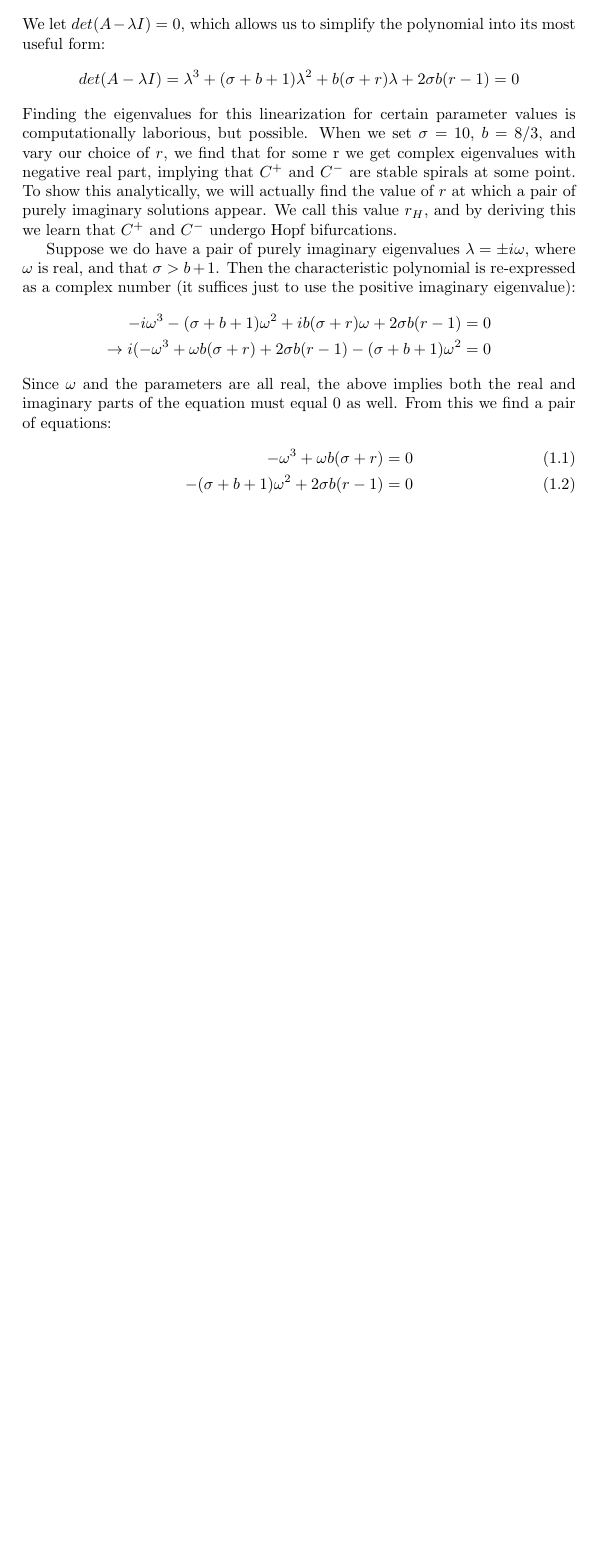
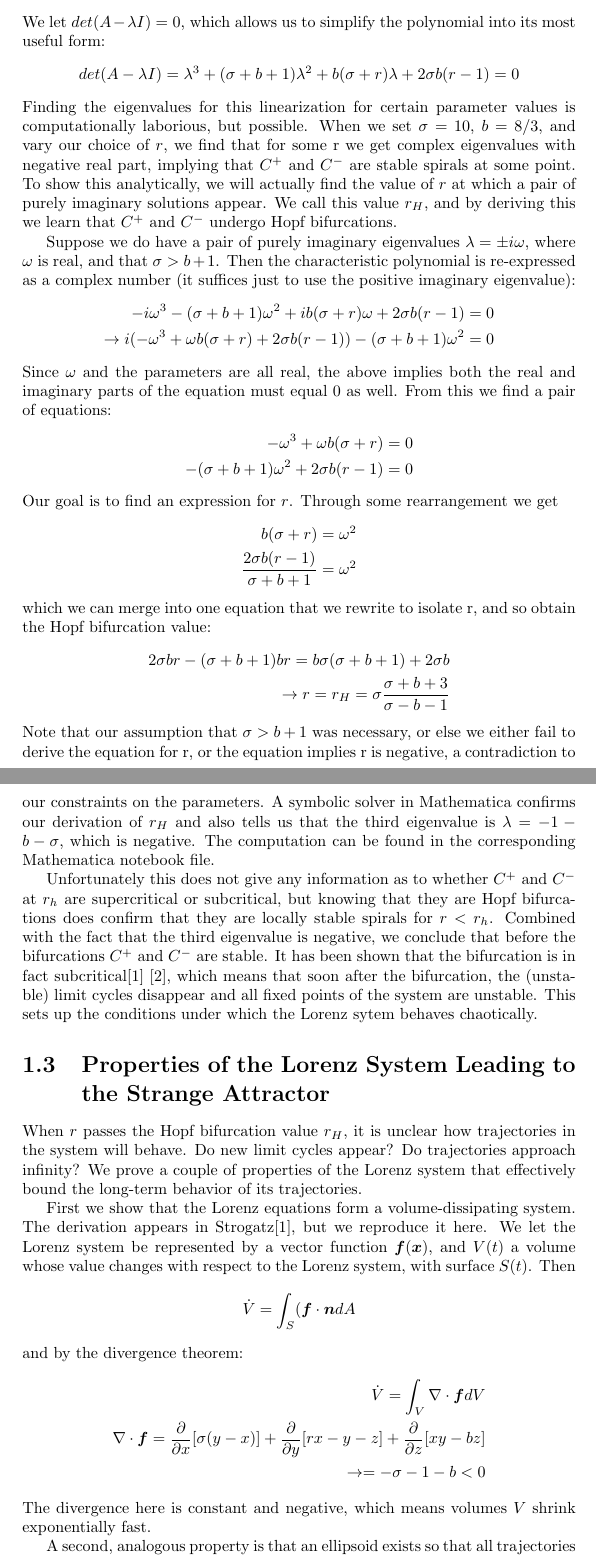
Before and after one commit to arspineda/134-Lorenz, a LaTeX document (lorenz-report.tex): part of page 3 of 3 before the commit and two parts of pages 3 and 4 of 5 after it, the two joined at a grey line, cut so that both start at the same text, the shorter picture padded with empty space. Compiled offline with pdfLaTeX.

Commit message:
much more added

```diff
--- a/lorenz-report.tex
+++ b/lorenz-report.tex
@@ -1,5 +1,7 @@
 \documentclass{report}
 \usepackage{amsmath}
+\usepackage{graphicx}
+
 \begin{document}
 \chapter{Introduction to Chaos in the Lorenz System}
 \section{Preamble}
@@ -120,14 +122,71 @@ just to use the positive imaginary eigenvalue):
 \begin{align*}
    -i\omega^3 - (\sigma + b + 1)\omega^2 + ib(\sigma + r)\omega
 + 2\sigma b(r-1) = 0 \\
-   \rightarrow i(-\omega^3 +\omega b(\sigma + r) + 2\sigma b(r-1) -
+   \rightarrow i(-\omega^3 +\omega b(\sigma + r) + 2\sigma b(r-1)) -
 (\sigma+b+1)\omega^2 = 0
 \end{align*}
 Since \(\omega\) and the parameters are all real, the above implies both
 the real and imaginary parts of the equation must equal 0 as well. From this
 we find a pair of equations:
-\begin{align}
+\begin{align*}
    -\omega^3 +\omega b(\sigma+r) = 0 \\
    -(\sigma +b+1)\omega^2 + 2\sigma b(r-1) = 0
-\end{align}
+\end{align*}
+Our goal is to find an expression for \(r\). Through some rearrangement we
+get
+\begin{align*}
+   b(\sigma+r) = \omega^2 \\
+   \frac{2\sigma b(r-1)}{\sigma +b+1} = \omega^2
+\end{align*}
+which we can merge into one equation that we rewrite to isolate r, and so
+obtain the Hopf bifurcation value:
+\begin{align*}
+   2\sigma br -(\sigma +b+1)br = b\sigma(\sigma+b+1)+2\sigma b \\
+   \rightarrow r = r_H = \sigma \frac{\sigma+b+3}{\sigma-b-1}
+\end{align*}
+Note that our assumption that \( \sigma > b+1 \) was necessary, or else we
+either fail to derive the equation for r, or the equation implies r is
+negative, a contradiction to our constraints on the parameters. A symbolic
+solver in Mathematica confirms our derivation of \(r_H\) and also tells us
+that the third eigenvalue is \(\lambda = -1-b-\sigma\), which is negative.
+The computation can be found in the corresponding Mathematica notebook file.
 
+Unfortunately this does not give any information as to whether \(C^+\) and
+\(C^-\) at \(r_h\) are supercritical or subcritical, but knowing that they
+are Hopf bifurcations does confirm that they are locally stable spirals for
+\(r < r_h\). Combined with the fact that the third eigenvalue is negative,
+we conclude that before the bifurcations \(C^+\) and \(C^-\) are stable.
+It has been shown that the bifurcation is in fact subcritical\cite{strogatz15}
+\cite{sparrow82}, which means that soon after the bifurcation, the (unstable)
+limit cycles disappear and all fixed points of the system are unstable. This
+sets up the conditions under which the Lorenz sytem behaves chaotically.
+
+\section{Properties of the Lorenz System Leading to the Strange Attractor}
+
+When \(r\) passes the Hopf bifurcation value \(r_H\), it is unclear how
+trajectories in the system will behave. Do new limit cycles appear? Do
+trajectories approach infinity? We prove a couple of properties of the Lorenz
+system that effectively bound the long-term behavior of its trajectories.
+
+First we show that the Lorenz equations form a volume-dissipating system. The
+derivation appears in Strogatz\cite{strogatz15}, but we reproduce it here.
+We let the Lorenz system be represented by a vector function
+\(\boldsymbol{f}(\boldsymbol{x})\), and \(V(t)\) a volume whose value changes
+with respect to the Lorenz system, with surface \(S(t)\). Then
+\begin{align*}
+  \dot{V} = \int_S (\boldsymbol{f}\cdot\boldsymbol{n}dA
+\end{align*}
+and by the divergence theorem:
+\begin{align*}
+  \dot{V} = \int_V \nabla\cdot\boldsymbol{f}dV \\
+  \nabla\cdot\boldsymbol{f} = \frac{\partial}{\partial x}[\sigma(y-x)]
++\frac{\partial}{\partial y}[rx-y-z] + \frac{\partial}{\partial z}[xy-bz] \\
+  \rightarrow = -\sigma -1-b < 0
+\end{align*}
+The divergence here is constant and negative, which means volumes \(V\) shrink
+exponentially fast.
+
+A second, analogous property is that an ellipsoid exists so that all
+trajectories eventually enter it and stay in there forever. Let there be an
+ellipsoid of form \(rx^2 +\sigma y^2+\sigma(z-2r)^2 \leq C\)
+\section{Changes over Parameter Space over \(r\)}
```
Also changed, not shown: lorenz-report.tex (21 more changed lines).
